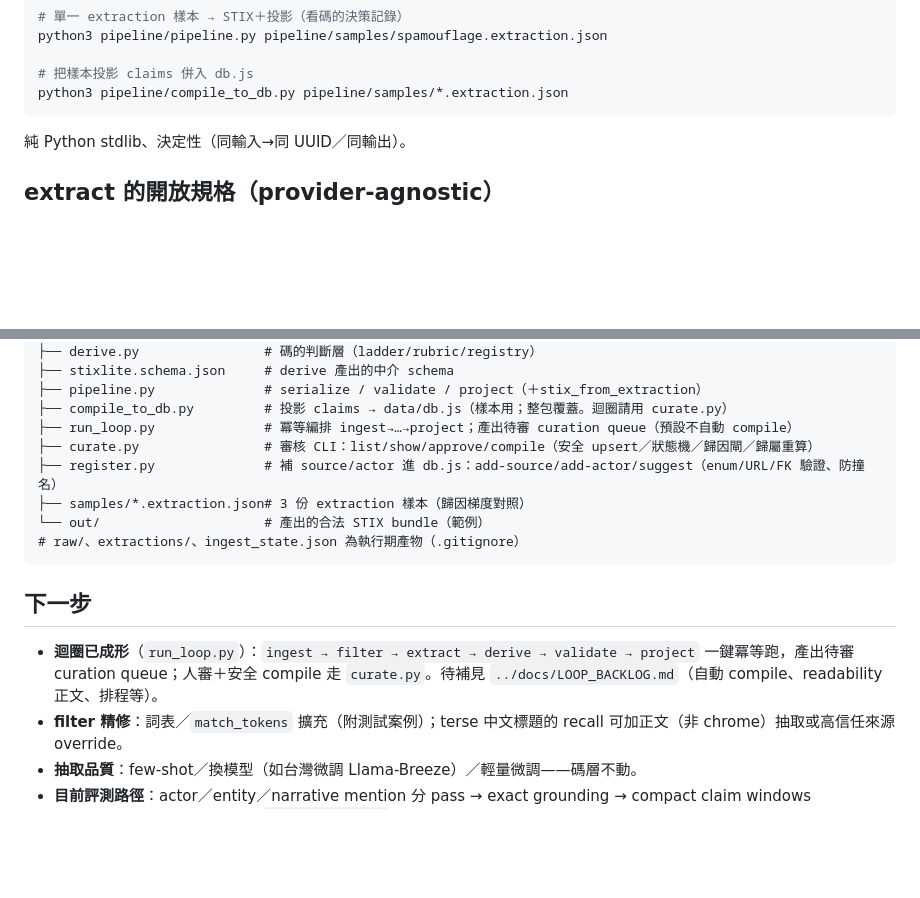
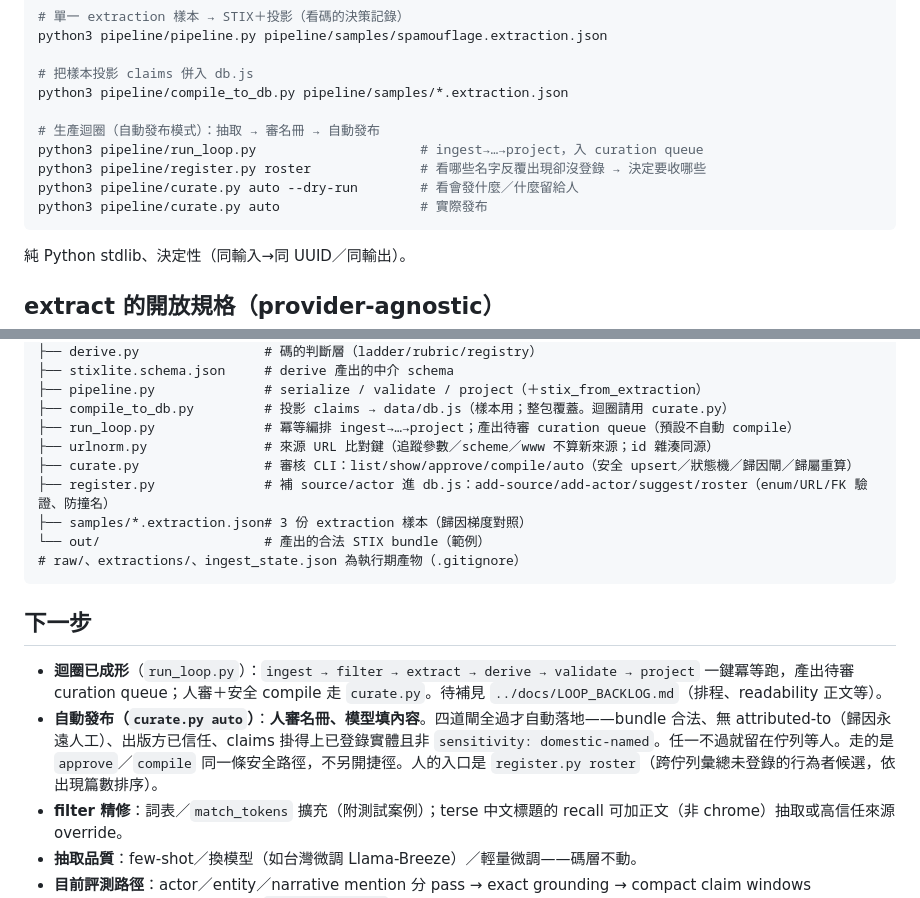
Before and after one commit to wcl-dev/NetWeaver, a Markdown page: pipeline/README.md, 2 parts joined by grey strips. Drawn GitHub-style; blank space fills up the shorter version.

````diff
--- a/pipeline/README.md
+++ b/pipeline/README.md
@@ -50,6 +50,12 @@ python3 pipeline/pipeline.py pipeline/samples/spamouflage.extraction.json
 
 # 把樣本投影 claims 併入 db.js
 python3 pipeline/compile_to_db.py pipeline/samples/*.extraction.json
+
+# 生產迴圈（自動發布模式）：抽取 → 審名冊 → 自動發布
+python3 pipeline/run_loop.py                     # ingest→…→project，入 curation queue
+python3 pipeline/register.py roster              # 看哪些名字反覆出現卻沒登錄 → 決定要收哪些
+python3 pipeline/curate.py auto --dry-run        # 看會發什麼／什麼留給人
+python3 pipeline/curate.py auto                  # 實際發布
 ```
 
 純 Python stdlib、決定性（同輸入→同 UUID／同輸出）。
@@ -109,8 +115,9 @@ pipeline/
 ├── pipeline.py              # serialize / validate / project（＋stix_from_extraction）
 ├── compile_to_db.py         # 投影 claims → data/db.js（樣本用；整包覆蓋。迴圈請用 curate.py）
 ├── run_loop.py              # 冪等編排 ingest→…→project；產出待審 curation queue（預設不自動 compile）
-├── curate.py                # 審核 CLI：list/show/approve/compile（安全 upsert／狀態機／歸因閘／歸屬重算）
-├── register.py              # 補 source/actor 進 db.js：add-source/add-actor/suggest（enum/URL/FK 驗證、防撞名）
+├── urlnorm.py               # 來源 URL 比對鍵（追蹤參數／scheme／www 不算新來源；id 雜湊同源）
+├── curate.py                # 審核 CLI：list/show/approve/compile/auto（安全 upsert／狀態機／歸因閘／歸屬重算）
+├── register.py              # 補 source/actor 進 db.js：add-source/add-actor/suggest/roster（enum/URL/FK 驗證、防撞名）
 ├── samples/*.extraction.json# 3 份 extraction 樣本（歸因梯度對照）
 └── out/                     # 產出的合法 STIX bundle（範例）
 # raw/、extractions/、ingest_state.json 為執行期產物（.gitignore）
@@ -118,7 +125,8 @@ pipeline/
 
 ## 下一步
 
-- **迴圈已成形**（`run_loop.py`）：`ingest → filter → extract → derive → validate → project` 一鍵冪等跑，產出待審 curation queue；人審＋安全 compile 走 `curate.py`。待補見 `../docs/LOOP_BACKLOG.md`（自動 compile、readability 正文、排程等）。
+- **迴圈已成形**（`run_loop.py`）：`ingest → filter → extract → derive → validate → project` 一鍵冪等跑，產出待審 curation queue；人審＋安全 compile 走 `curate.py`。待補見 `../docs/LOOP_BACKLOG.md`（排程、readability 正文等）。
+- **自動發布（`curate.py auto`）**：**人審名冊、模型填內容**。四道閘全過才自動落地——bundle 合法、無 attributed-to（歸因永遠人工）、出版方已信任、claims 掛得上已登錄實體且非 `sensitivity: domestic-named`。任一不過就留在佇列等人。走的是 `approve`／`compile` 同一條安全路徑，不另開捷徑。人的入口是 `register.py roster`（跨佇列彙總未登錄的行為者候選，依出現篇數排序）。
 - **filter 精修**：詞表／`match_tokens` 擴充（附測試案例）；terse 中文標題的 recall 可加正文（非 chrome）抽取或高信任來源 override。
 - **抽取品質**：few-shot／換模型（如台灣微調 Llama-Breeze）／輕量微調——碼層不動。
 - **目前評測路徑**：actor／entity／narrative mention 分 pass → exact grounding → compact claim windows assertion；基線與重跑方式見 `../docs/EVAL.md`。
````
Also changed, not shown: docs/EVAL.md (+25 -0 lines), docs/LOOP_BACKLOG.md (+12 -9 lines).
